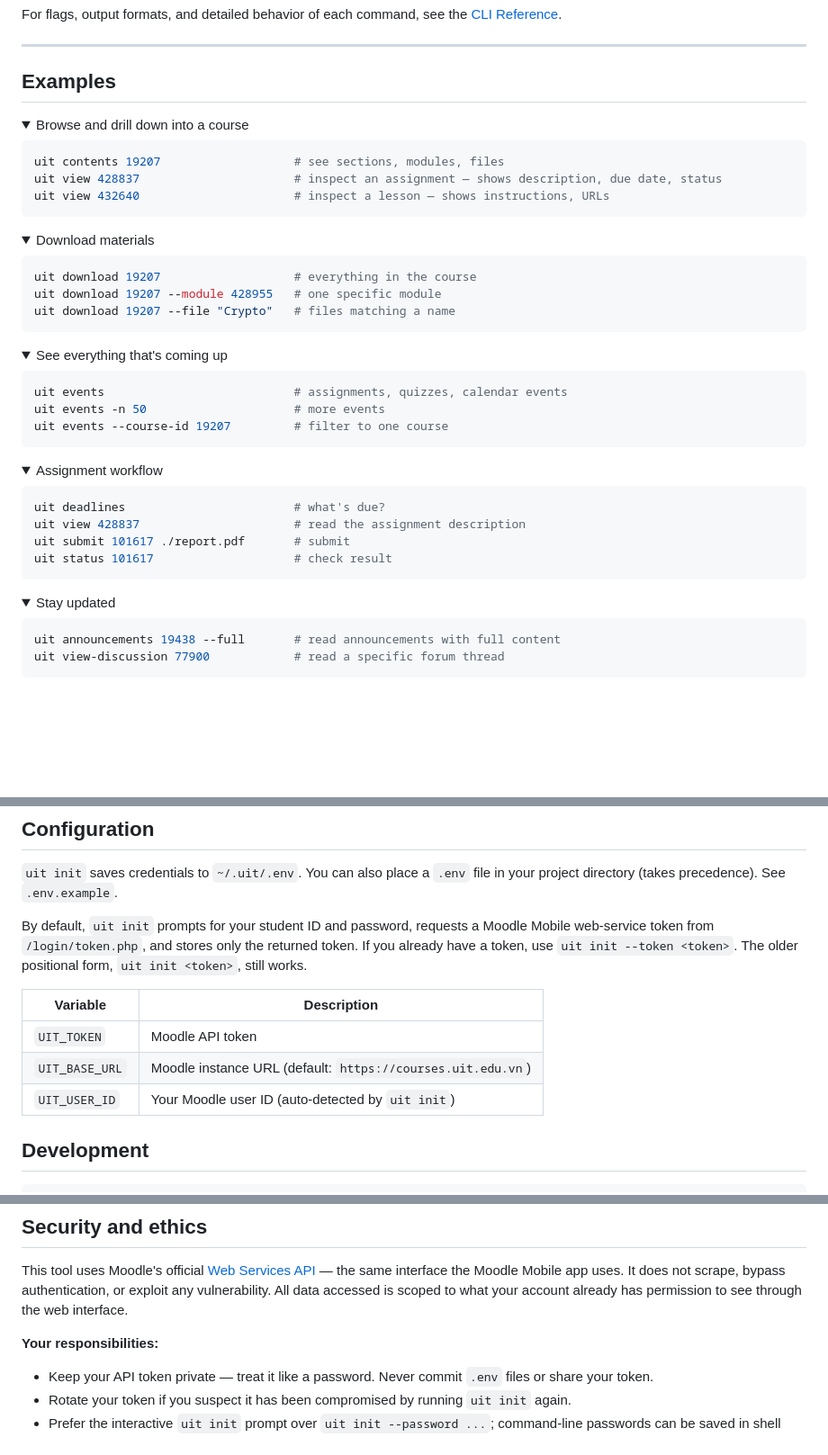
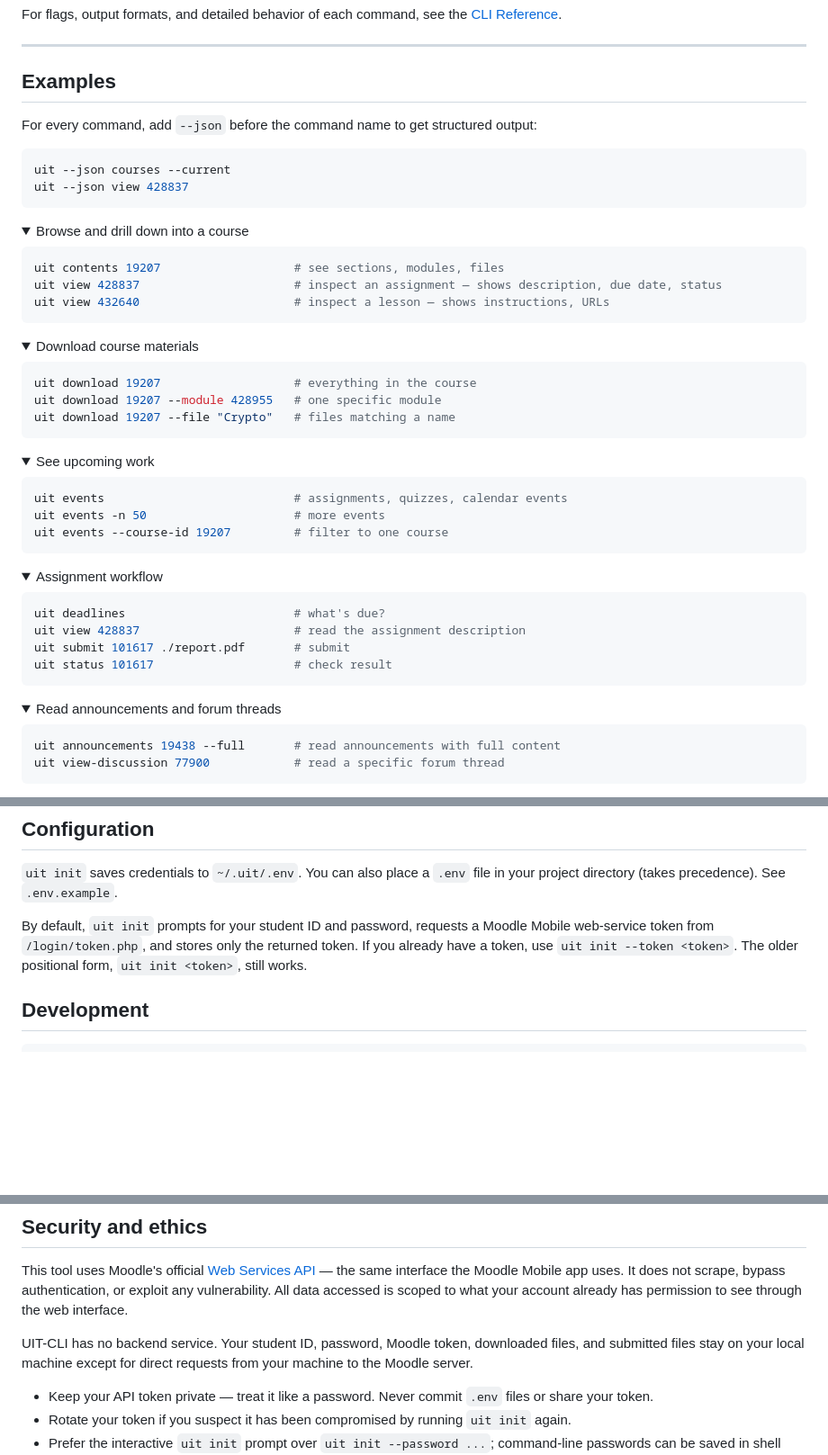
Before and after one commit to RyanNg1403/uit-cli, a Markdown page: README.md, 3 parts joined by grey strips. Shown at 90% size. GitHub-like rendering; folded sections open; blank space fills up the shorter version.

````diff
--- a/README.md
+++ b/README.md
@@ -105,6 +81,13 @@ For flags, output formats, and detailed behavior of each command, see the [CLI R
 
 ## Examples
 
+For every command, add `--json` before the command name to get structured output:
+
+```bash
+uit --json courses --current
+uit --json view 428837
+```
+
 <details>
 <summary>Browse and drill down into a course</summary>
 
@@ -116,7 +99,7 @@ uit view 432640                      # inspect a lesson — shows instructions,
 </details>
 
 <details>
-<summary>Download materials</summary>
+<summary>Download course materials</summary>
 
 ```bash
 uit download 19207                   # everything in the course
@@ -126,7 +109,7 @@ uit download 19207 --file "Crypto"   # files matching a name
 </details>
 
 <details>
-<summary>See everything that's coming up</summary>
+<summary>See upcoming work</summary>
 
 ```bash
 uit events                           # assignments, quizzes, calendar events
@@ -147,7 +130,7 @@ uit status 101617                    # check result
 </details>
 
 <details>
-<summary>Stay updated</summary>
+<summary>Read announcements and forum threads</summary>
 
 ```bash
 uit announcements 19438 --full       # read announcements with full content
@@ -183,12 +166,6 @@ uit view-discussion 'https://courses.uit.edu.vn/mod/forum/discuss.php?d=77900'
 
 By default, `uit init` prompts for your student ID and password, requests a Moodle Mobile web-service token from `/login/token.php`, and stores only the returned token. If you already have a token, use `uit init --token <token>`. The older positional form, `uit init <token>`, still works.
 
-| Variable | Description |
-|---|---|
-| `UIT_TOKEN` | Moodle API token |
-| `UIT_BASE_URL` | Moodle instance URL (default: `https://courses.uit.edu.vn`) |
-| `UIT_USER_ID` | Your Moodle user ID (auto-detected by `uit init`) |
-
 ## Development
 
 ```bash
@@ -205,7 +182,7 @@ The npm package exposes the `uit` binary from `dist/cli.js`.
 
 This tool uses Moodle's official [Web Services API](https://moodledev.io/docs/apis/subsystems/external) — the same interface the Moodle Mobile app uses. It does not scrape, bypass authentication, or exploit any vulnerability. All data accessed is scoped to what your account already has permission to see through the web interface.
 
-**Your responsibilities:**
+UIT-CLI has no backend service. Your student ID, password, Moodle token, downloaded files, and submitted files stay on your local machine except for direct requests from your machine to the Moodle server.
 
 - Keep your API token private — treat it like a password. Never commit `.env` files or share your token.
 - Rotate your token if you suspect it has been compromised by running `uit init` again.
````
Also changed, not shown: other parts of README.md (+12 -36 lines).
